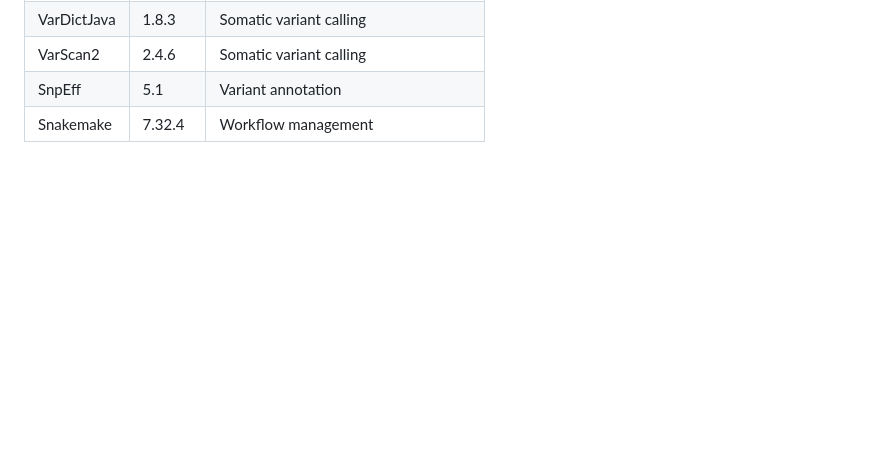
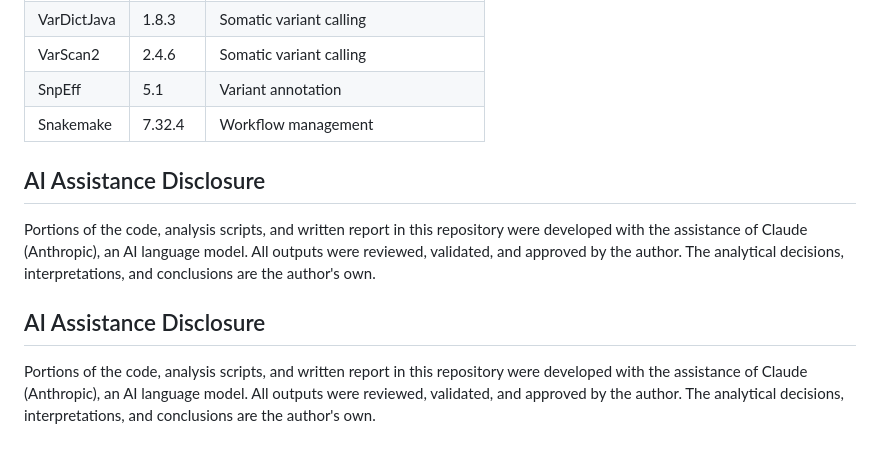
Before and after one commit to robert9283/egfr-amplicon-validation, a Markdown page: README.md, the part around the change. Rendered like a GitHub page; blank space fills up the shorter version.

Commit message:
Add AI assistance disclosure to README
Co-Authored-By: Claude Sonnet 4.6 <noreply@anthropic.com>

```diff
--- a/README.md
+++ b/README.md
@@ -142,3 +142,17 @@ bash pipeline/run.sh --cores 4 --forceall
 | VarScan2 | 2.4.6 | Somatic variant calling |
 | SnpEff | 5.1 | Variant annotation |
 | Snakemake | 7.32.4 | Workflow management |
+
+## AI Assistance Disclosure
+
+Portions of the code, analysis scripts, and written report in this repository were
+developed with the assistance of Claude (Anthropic), an AI language model. All outputs
+were reviewed, validated, and approved by the author. The analytical decisions,
+interpretations, and conclusions are the author's own.
+
+## AI Assistance Disclosure
+
+Portions of the code, analysis scripts, and written report in this repository were
+developed with the assistance of Claude (Anthropic), an AI language model. All outputs
+were reviewed, validated, and approved by the author. The analytical decisions,
+interpretations, and conclusions are the author's own.
```
